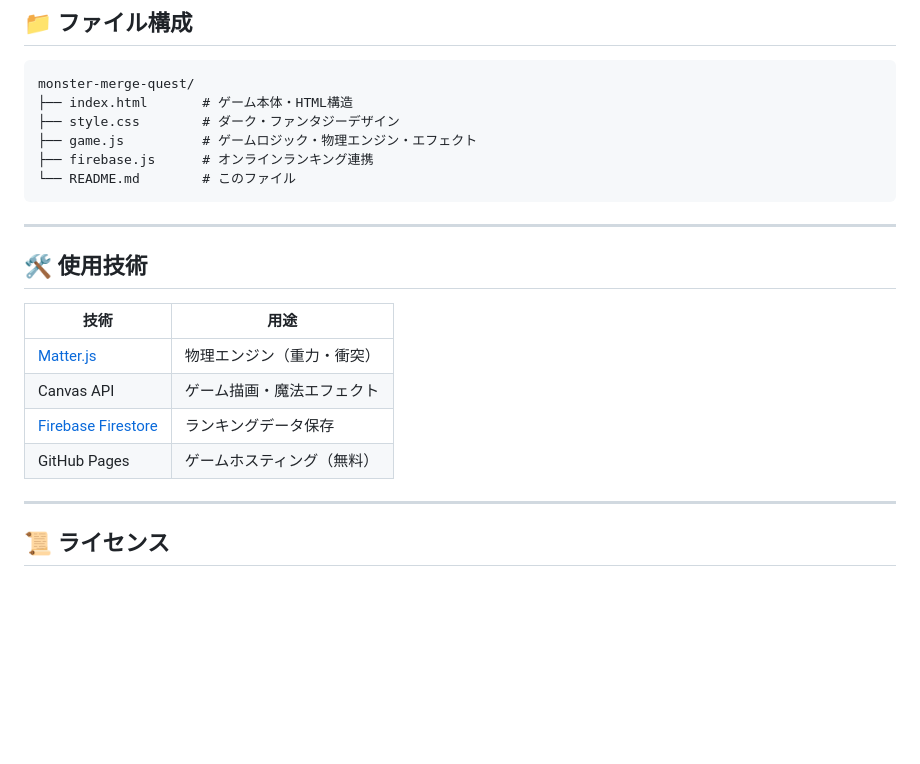
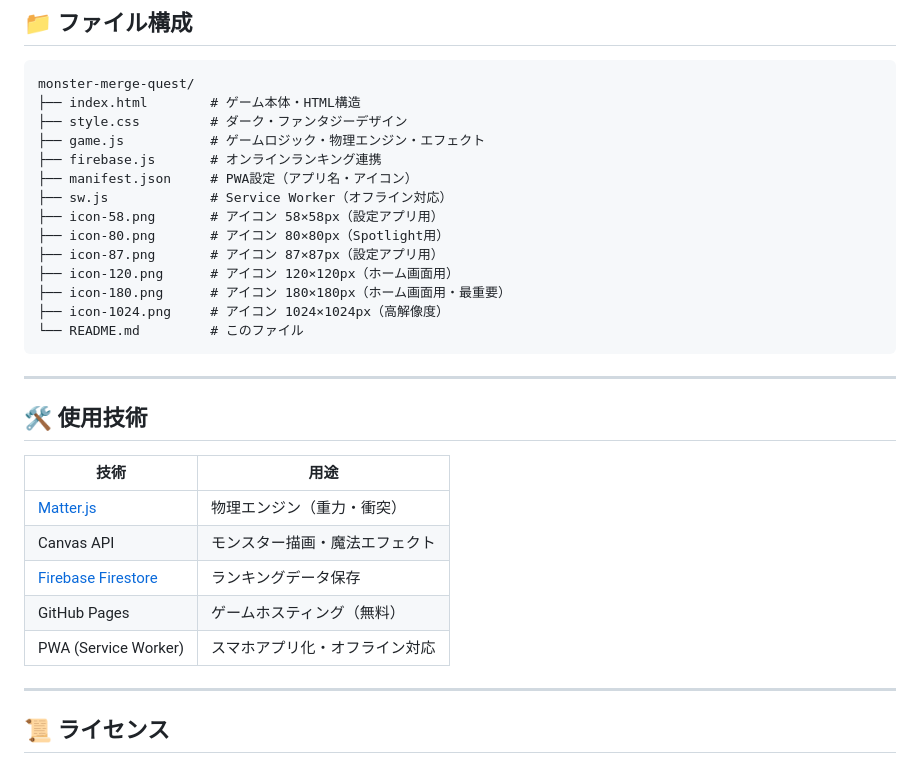
Before and after one commit to KKW32913333/monster-merge-quest, a Markdown page: README.md, the part around one of its changes. GitHub-like rendering; blank space fills up the shorter version.

````diff
--- a/README.md
+++ b/README.md
@@ -154,11 +201,19 @@ service cloud.firestore {
 
 ```
 monster-merge-quest/
-├── index.html       # ゲーム本体・HTML構造
-├── style.css        # ダーク・ファンタジーデザイン
-├── game.js          # ゲームロジック・物理エンジン・エフェクト
-├── firebase.js      # オンラインランキング連携
-└── README.md        # このファイル
+├── index.html        # ゲーム本体・HTML構造
+├── style.css         # ダーク・ファンタジーデザイン
+├── game.js           # ゲームロジック・物理エンジン・エフェクト
+├── firebase.js       # オンラインランキング連携
+├── manifest.json     # PWA設定（アプリ名・アイコン）
+├── sw.js             # Service Worker（オフライン対応）
+├── icon-58.png       # アイコン 58×58px（設定アプリ用）
+├── icon-80.png       # アイコン 80×80px（Spotlight用）
+├── icon-87.png       # アイコン 87×87px（設定アプリ用）
+├── icon-120.png      # アイコン 120×120px（ホーム画面用）
+├── icon-180.png      # アイコン 180×180px（ホーム画面用・最重要）
+├── icon-1024.png     # アイコン 1024×1024px（高解像度）
+└── README.md         # このファイル
 ```
 
 ---
@@ -168,9 +223,10 @@ monster-merge-quest/
 | 技術 | 用途 |
 |------|------|
 | [Matter.js](https://brm.io/matter-js/) | 物理エンジン（重力・衝突） |
-| Canvas API | ゲーム描画・魔法エフェクト |
+| Canvas API | モンスター描画・魔法エフェクト |
 | [Firebase Firestore](https://firebase.google.com/) | ランキングデータ保存 |
 | GitHub Pages | ゲームホスティング（無料） |
+| PWA (Service Worker) | スマホアプリ化・オフライン対応 |
 
 ---
 
````
Also changed, not shown: other parts of README.md (+67 -20 lines).
